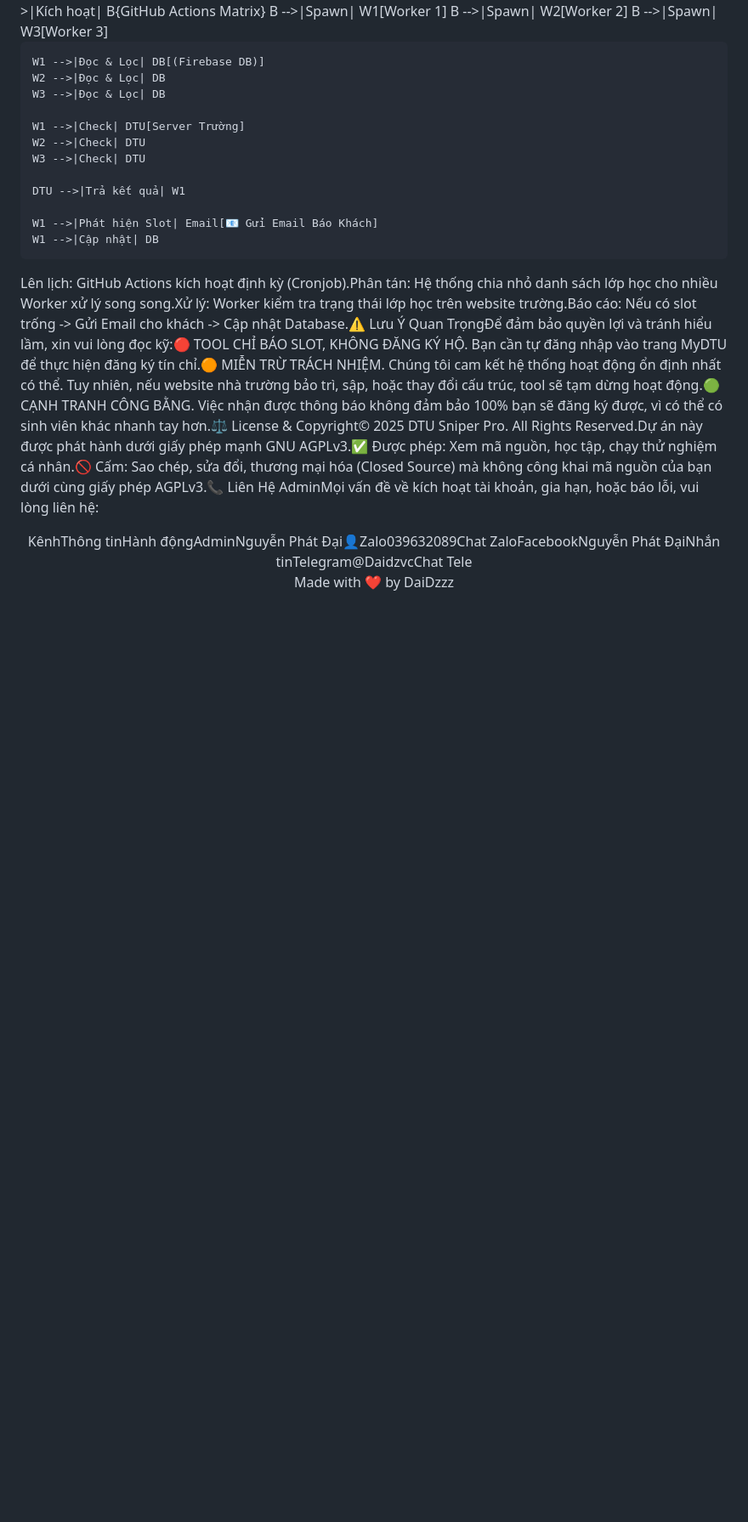
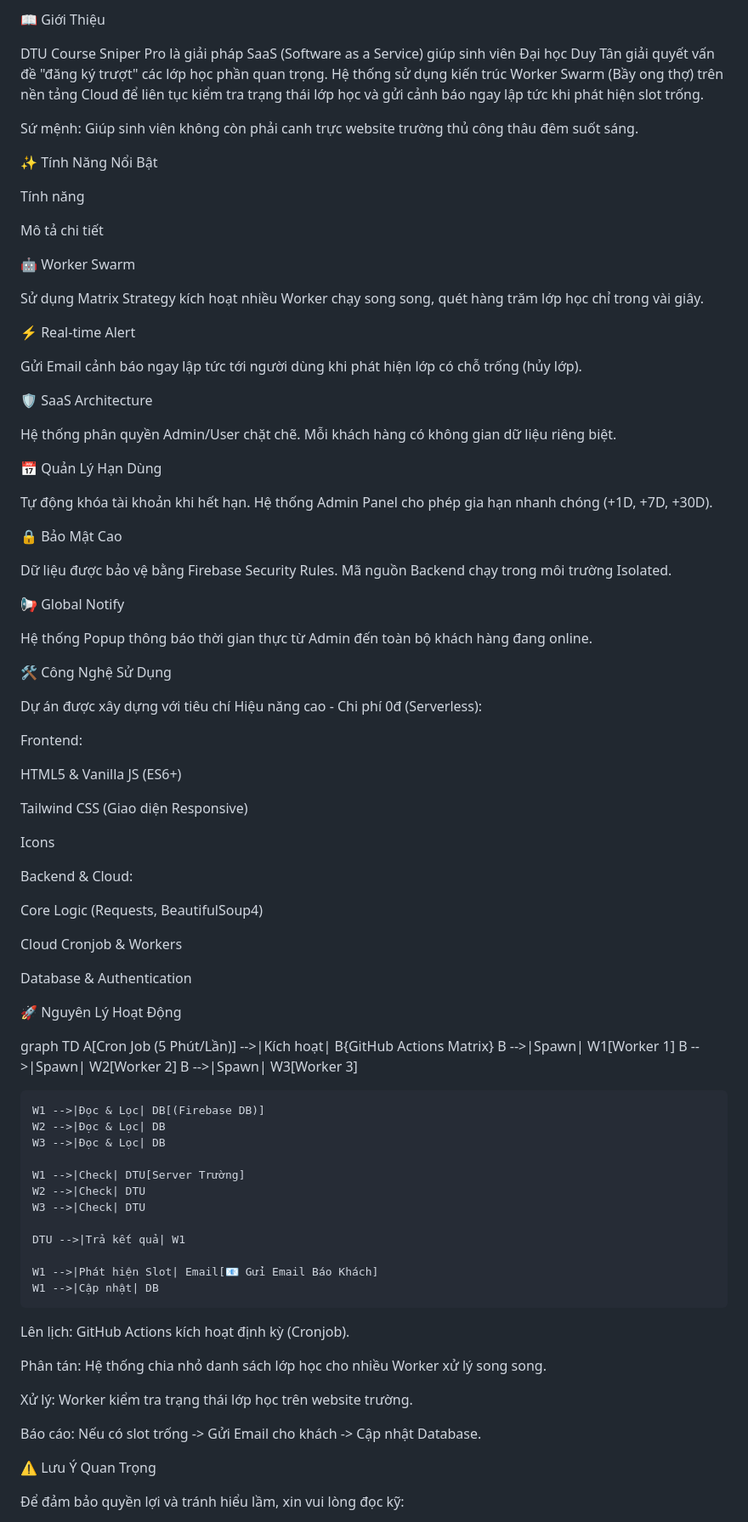
Before and after one commit to daidzzz08/dtu-course-sniper, a Markdown page: README.md, the part around one of its changes. Shown at 85% size. Drawn GitHub-style; blank space fills up the shorter version.

```diff
--- a/README.md
+++ b/README.md
@@ -2,3 +15,62 @@
+📖 Giới Thiệu
+
+DTU Course Sniper Pro là giải pháp SaaS (Software as a Service) giúp sinh viên Đại học Duy Tân giải quyết vấn đề "đăng ký trượt" các lớp học phần quan trọng. Hệ thống sử dụng kiến trúc Worker Swarm (Bầy ong thợ) trên nền tảng Cloud để liên tục kiểm tra trạng thái lớp học và gửi cảnh báo ngay lập tức khi phát hiện slot trống.
+
+Sứ mệnh: Giúp sinh viên không còn phải canh trực website trường thủ công thâu đêm suốt sáng.
+
+✨ Tính Năng Nổi Bật
+
+Tính năng
+
+Mô tả chi tiết
+
+🤖 Worker Swarm
+
+Sử dụng Matrix Strategy kích hoạt nhiều Worker chạy song song, quét hàng trăm lớp học chỉ trong vài giây.
+
+⚡ Real-time Alert
+
+Gửi Email cảnh báo ngay lập tức tới người dùng khi phát hiện lớp có chỗ trống (hủy lớp).
+
+🛡️ SaaS Architecture
+
+Hệ thống phân quyền Admin/User chặt chẽ. Mỗi khách hàng có không gian dữ liệu riêng biệt.
+
+📅 Quản Lý Hạn Dùng
+
+Tự động khóa tài khoản khi hết hạn. Hệ thống Admin Panel cho phép gia hạn nhanh chóng (+1D, +7D, +30D).
+
+🔒 Bảo Mật Cao
+
+Dữ liệu được bảo vệ bằng Firebase Security Rules. Mã nguồn Backend chạy trong môi trường Isolated.
+
+📢 Global Notify
+
+Hệ thống Popup thông báo thời gian thực từ Admin đến toàn bộ khách hàng đang online.
+
+🛠 Công Nghệ Sử Dụng
+
+Dự án được xây dựng với tiêu chí Hiệu năng cao - Chi phí 0đ (Serverless):
+
+Frontend:
+
+HTML5 & Vanilla JS (ES6+)
+
+Tailwind CSS (Giao diện Responsive)
+
+Icons
+
+Backend & Cloud:
+
+Core Logic (Requests, BeautifulSoup4)
+
+Cloud Cronjob & Workers
+
+Database & Authentication
+
+🚀 Nguyên Lý Hoạt Động
+
+graph TD
     A[Cron Job (5 Phút/Lần)] -->|Kích hoạt| B{GitHub Actions Matrix}
     B -->|Spawn| W1[Worker 1]
     B -->|Spawn| W2[Worker 2]
@@ -16,4 +88,17 @@
 
     W1 -->|Phát hiện Slot| Email[📧 Gửi Email Báo Khách]
     W1 -->|Cập nhật| DB
-Lên lịch: GitHub Actions kích hoạt định kỳ (Cronjob).Phân tán: Hệ thống chia nhỏ danh sách lớp học cho nhiều Worker xử lý song song.Xử lý: Worker kiểm tra trạng thái lớp học trên website trường.Báo cáo: Nếu có slot trống -> Gửi Email cho khách -> Cập nhật Database.⚠️ Lưu Ý Quan TrọngĐể đảm bảo quyền lợi và tránh hiểu lầm, xin vui lòng đọc kỹ:🔴 TOOL CHỈ BÁO SLOT, KHÔNG ĐĂNG KÝ HỘ. Bạn cần tự đăng nhập vào trang MyDTU để thực hiện đăng ký tín chỉ.🟠 MIỄN TRỪ TRÁCH NHIỆM. Chúng tôi cam kết hệ thống hoạt động ổn định nhất có thể. Tuy nhiên, nếu website nhà trường bảo trì, sập, hoặc thay đổi cấu trúc, tool sẽ tạm dừng hoạt động.🟢 CẠNH TRANH CÔNG BẰNG. Việc nhận được thông báo không đảm bảo 100% bạn sẽ đăng ký được, vì có thể có sinh viên khác nhanh tay hơn.⚖️ License & Copyright© 2025 DTU Sniper Pro. All Rights Reserved.Dự án này được phát hành dưới giấy phép mạnh GNU AGPLv3.✅ Được phép: Xem mã nguồn, học tập, chạy thử nghiệm cá nhân.🚫 Cấm: Sao chép, sửa đổi, thương mại hóa (Closed Source) mà không công khai mã nguồn của bạn dưới cùng giấy phép AGPLv3.📞 Liên Hệ AdminMọi vấn đề về kích hoạt tài khoản, gia hạn, hoặc báo lỗi, vui lòng liên hệ:<div align="center">KênhThông tinHành độngAdminNguyễn Phát Đại👤Zalo039632089Chat ZaloFacebookNguyễn Phát ĐạiNhắn tinTelegram@DaidzvcChat Tele</div><p align="center">Made with ❤️ by DaiDzzz</p>
+
+
+Lên lịch: GitHub Actions kích hoạt định kỳ (Cronjob).
+
+Phân tán: Hệ thống chia nhỏ danh sách lớp học cho nhiều Worker xử lý song song.
+
+Xử lý: Worker kiểm tra trạng thái lớp học trên website trường.
+
+Báo cáo: Nếu có slot trống -> Gửi Email cho khách -> Cập nhật Database.
+
+⚠️ Lưu Ý Quan Trọng
+
+Để đảm bảo quyền lợi và tránh hiểu lầm, xin vui lòng đọc kỹ:
+
```
Also changed, not shown: other parts of README.md (+69 -1 lines).
